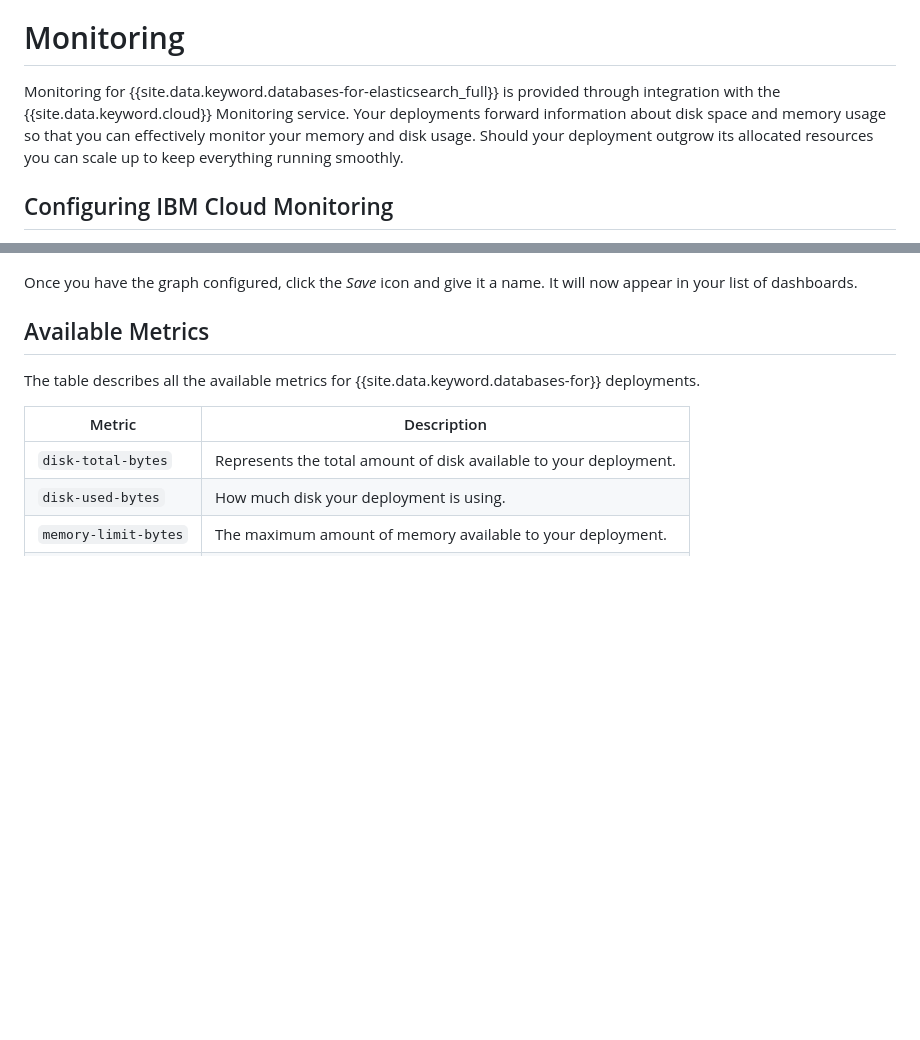
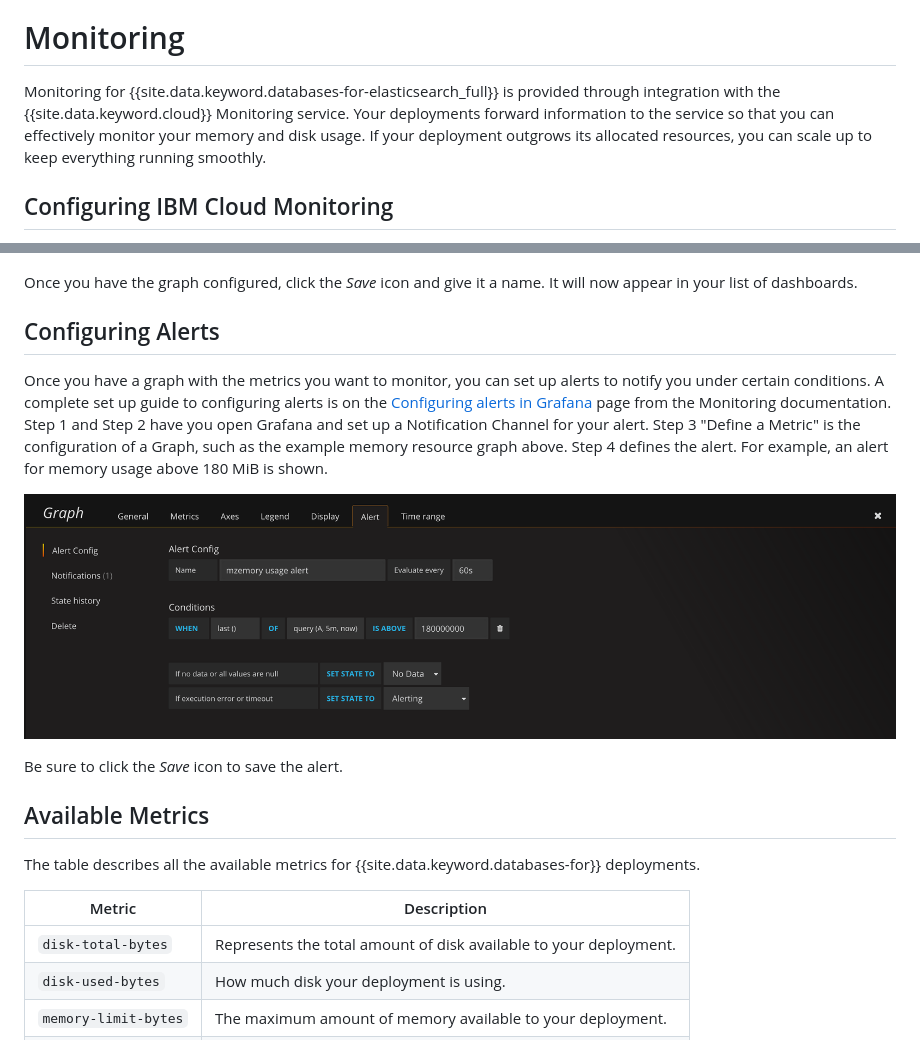
Before and after one commit to ibm-cloud-docs/databases-for-elasticsearch, a Markdown page: reference-monitoring.md, 2 parts joined by grey strips. GitHub-like rendering; pictures changed too: images/monitoring-alert.png (added); blank space fills up the shorter version.

Commit message:
adding alerting

```diff
--- a/reference-monitoring.md
+++ b/reference-monitoring.md
@@ -15,7 +15,7 @@ lastupdated: "2019-01-22"
 
 # Monitoring
 
-Monitoring for {{site.data.keyword.databases-for-elasticsearch_full}} is provided through integration with the {{site.data.keyword.cloud}} Monitoring service. Your deployments forward information about disk space and memory usage so that you can effectively monitor your memory and disk usage. Should your deployment outgrow its allocated resources you can scale up to keep everything running smoothly.
+Monitoring for {{site.data.keyword.databases-for-elasticsearch_full}} is provided through integration with the {{site.data.keyword.cloud}} Monitoring service. Your deployments forward information to the service so that you can effectively monitor your memory and disk usage. If your deployment outgrows its allocated resources, you can scale up to keep everything running smoothly.
 
 ## Configuring IBM Cloud Monitoring
 
@@ -74,6 +74,14 @@ The example graph shows the memory usage for all three data members of a deploym
 
 Once you have the graph configured, click the _Save_ icon and give it a name. It will now appear in your list of dashboards.
 
+## Configuring Alerts
+
+Once you have a graph with the metrics you want to monitor, you can set up alerts to notify you under certain conditions. A complete set up guide to configuring alerts is on the [Configuring alerts in Grafana](https://cloud.ibm.com/docs/services/cloud-monitoring/alerts/config_alerts_grafana.html) page from the Monitoring documentation. Step 1 and Step 2 have you open Grafana and set up a Notification Channel for your alert. Step 3 "Define a Metric" is the configuration of a Graph, such as the example memory resource graph above. Step 4 defines the alert. For example, an alert for memory usage above 180 MiB is shown.
+
+![Defining an Alert](images/monitoring-alert.png)
+
+Be sure to click the _Save_ icon to save the alert.
+
 ## Available Metrics
 
 The table describes all the available metrics for {{site.data.keyword.databases-for}} deployments.
```
